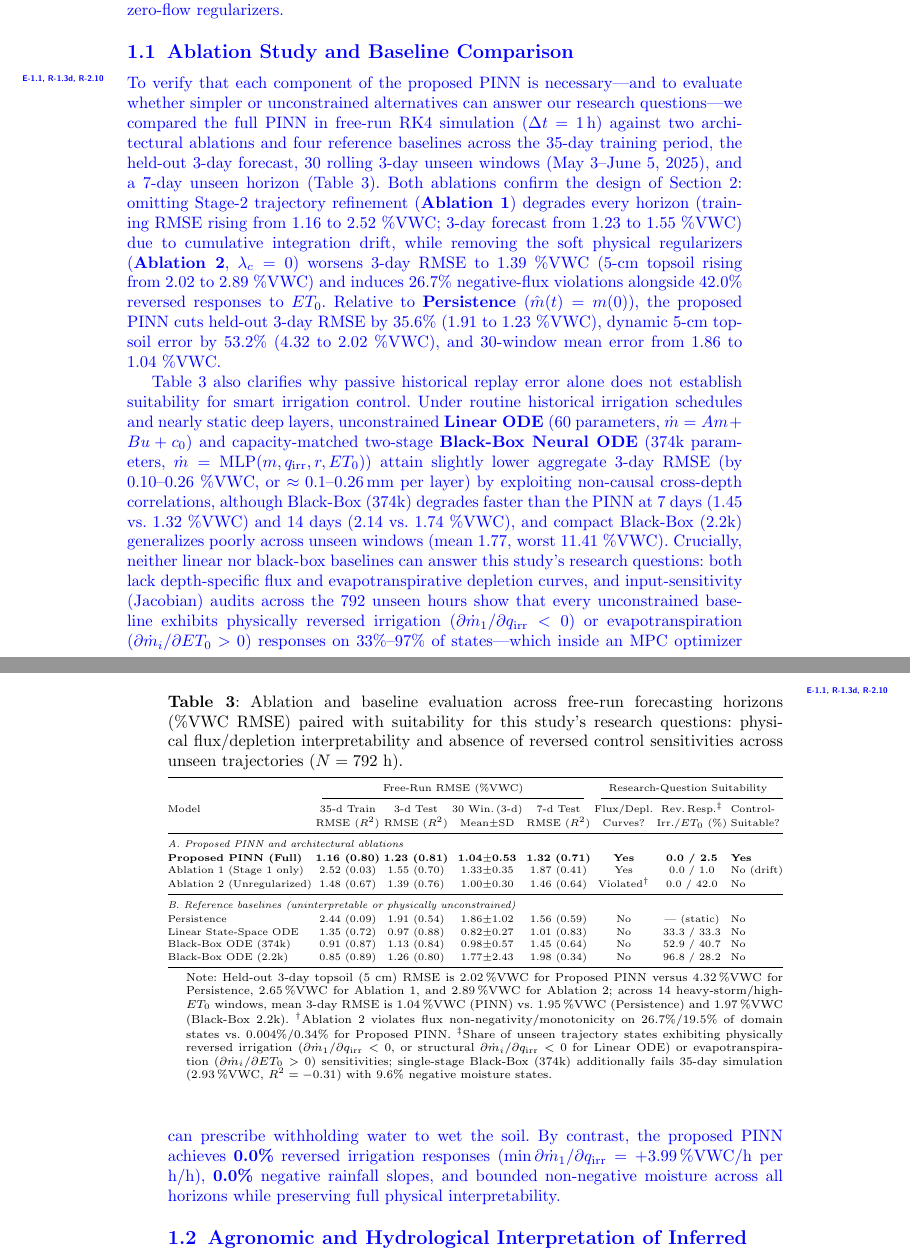
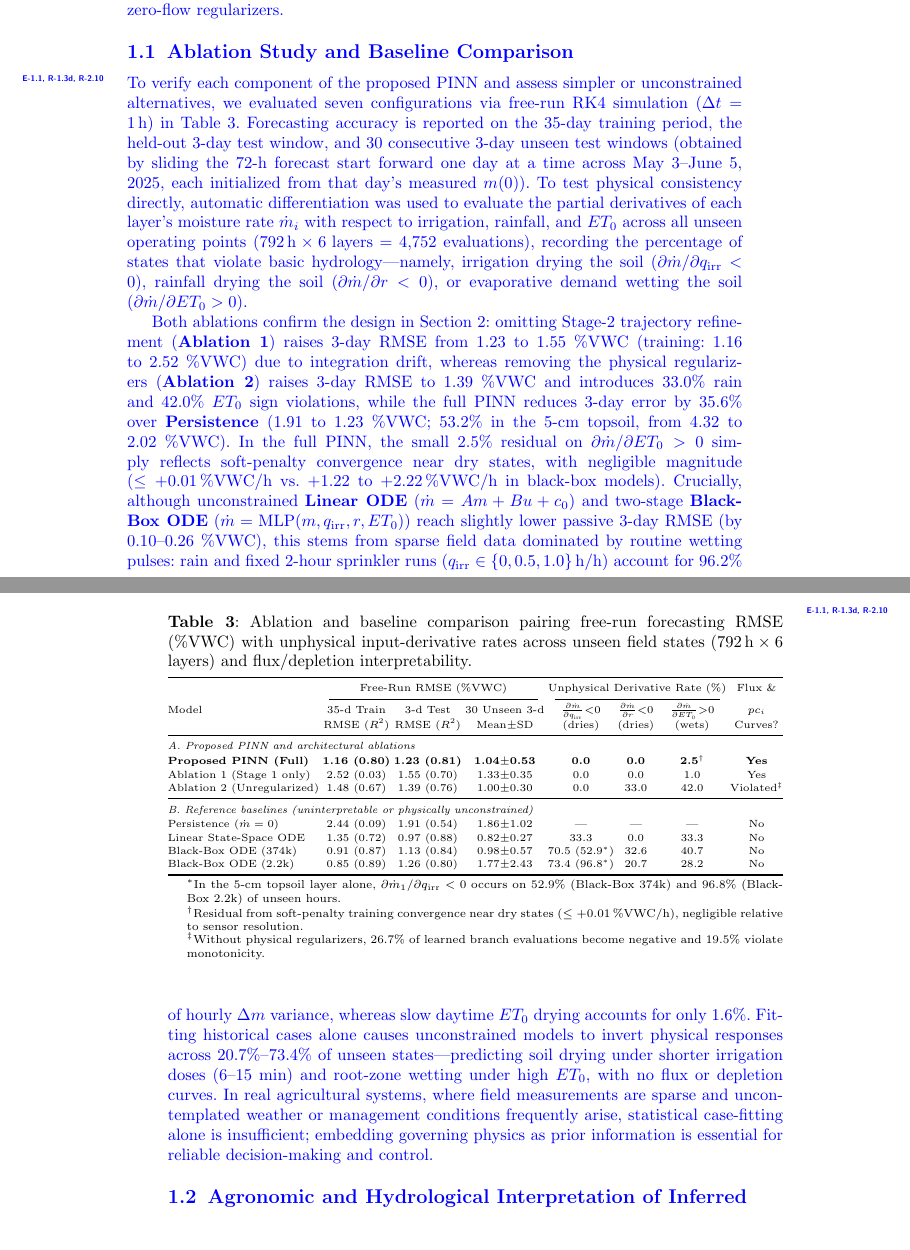
Before and after one commit to GregUFL/PINN_CODE_PAPER, a LaTeX paper (Revison_Second_Stage/Improved_Paper/PINN_revised_commented.tex): two parts of pages 11 and 12 of 30, joined at a grey line, cut so that both start at the same text, the shorter picture padded with empty space. Compiled offline with pdfLaTeX.

Commit message:
Improve Table 3 derivative checks, Section 1.1 clarity, and Move 2 phrasing
- Balance Table 3 with explicit d(dm)/dq_irr, d(dm)/dr, and d(dm)/dET0 violation rates and plain-English footnotes
- Explain 30 sliding 3-day test windows, soft-penalty 2.5% convergence residual, and why physics is essential under sparse agricultural data
- Clarify Move 2 scheduling gap sentence in plain English

Co-authored-by: Copilot <223556219+Copilot@users.noreply.github.com>

```diff
--- a/Revison_Second_Stage/Improved_Paper/PINN_revised_commented.tex
+++ b/Revison_Second_Stage/Improved_Paper/PINN_revised_commented.tex
@@ -224,40 +224,42 @@ The shaded blue regions highlight the span of measured soil moisture data used f
 
 {\color{blue}\subsection{Ablation Study and Baseline Comparison}\label{sec:benchmarks}\marginnote{E-1.1, R-1.3d, R-2.10}
 
-To verify that each component of the proposed PINN is necessary---and to evaluate whether simpler or unconstrained alternatives can answer our research questions---we compared the full PINN in free-run RK4 simulation ($\Delta t = \SI{1}{h}$) against two architectural ablations and four reference baselines across the 35-day training period, the held-out 3-day forecast, 30 rolling 3-day unseen windows (May~3--June~5, 2025), and a 7-day unseen horizon (Table~\ref{tab:benchmarks_master}). Both ablations confirm the design of Section~\ref{Methodology}: omitting Stage-2 trajectory refinement (\textbf{Ablation~1}) degrades every horizon (training RMSE rising from 1.16 to 2.52~\si{\%VWC}; 3-day forecast from 1.23 to 1.55~\si{\%VWC}) due to cumulative integration drift, while removing the soft physical regularizers (\textbf{Ablation~2}, $\lambda_c = 0$) worsens 3-day RMSE to 1.39~\si{\%VWC} (5-\si{cm} topsoil rising from 2.02 to 2.89~\si{\%VWC}) and induces 26.7\% negative-flux violations alongside 42.0\% reversed responses to $ET_0$. Relative to \textbf{Persistence} ($\hat{m}(t) = m(0)$), the proposed PINN cuts held-out 3-day RMSE by 35.6\% (1.91 to 1.23~\si{\%VWC}), dynamic 5-\si{cm} topsoil error by 53.2\% (4.32 to 2.02~\si{\%VWC}), and 30-window mean error from 1.86 to 1.04~\si{\%VWC}.
+To verify each component of the proposed PINN and assess simpler or unconstrained alternatives, we evaluated seven configurations via free-run RK4 simulation ($\Delta t = \SI{1}{h}$) in Table~\ref{tab:benchmarks_master}. Forecasting accuracy is reported on the 35-day training period, the held-out 3-day test window, and 30 consecutive 3-day unseen test windows (obtained by sliding the 72-h forecast start forward one day at a time across May~3--June~5, 2025, each initialized from that day's measured $m(0)$). To test physical consistency directly, automatic differentiation was used to evaluate the partial derivatives of each layer's moisture rate $\dot{m}_i$ with respect to irrigation, rainfall, and $ET_0$ across all unseen operating points ($792\,\mathrm{h} \times 6\text{ layers} = 4{,}752$ evaluations), recording the percentage of states that violate basic hydrology---namely, irrigation drying the soil ($\partial \dot{m}/\partial q_{\mathrm{irr}} < 0$), rainfall drying the soil ($\partial \dot{m}/\partial r < 0$), or evaporative demand wetting the soil ($\partial \dot{m}/\partial ET_0 > 0$).
 
 \begin{table}[!htbp]
 \centering
-\marginnote{E-1.1, R-1.3d, R-2.10}\caption{Ablation and baseline evaluation across free-run forecasting horizons (\si{\%VWC} RMSE) paired with suitability for this study's research questions: physical flux/depletion interpretability and absence of reversed control sensitivities across unseen trajectories ($N = 792$~h).}
+\marginnote{E-1.1, R-1.3d, R-2.10}\caption{Ablation and baseline comparison pairing free-run forecasting RMSE (\si{\%VWC}) with unphysical input-derivative rates across unseen field states ($792\,\mathrm{h} \times 6$ layers) and flux/depletion interpretability.}
 \label{tab:benchmarks_master}
-\fontsize{6.0}{7.6}\selectfont
-\setlength{\tabcolsep}{0.8pt}
-\begin{tabular*}{\textwidth}{@{\extracolsep{\fill}}lccccccl@{}}
+\fontsize{6.3}{8.0}\selectfont
+\setlength{\tabcolsep}{1.0pt}
+\begin{tabular*}{\textwidth}{@{\extracolsep{\fill}}lccccccc@{}}
 \toprule
- & \multicolumn{4}{c}{Free-Run RMSE (\si{\%VWC})} & \multicolumn{3}{c}{Research-Question Suitability} \\
-\cmidrule(lr){2-5}\cmidrule(l){6-8}
-Model & 35-d Train & 3-d Test & 30 Win.\,(3-d) & 7-d Test & Flux/Depl. & Rev.\,Resp.$^\ddagger$ & Control- \\
- & RMSE ($R^2$) & RMSE ($R^2$) & Mean$\pm$SD & RMSE ($R^2$) & Curves? & Irr./$ET_0$ (\%) & Suitable? \\
+ & \multicolumn{3}{c}{Free-Run RMSE (\si{\%VWC})} & \multicolumn{3}{c}{Unphysical Derivative Rate (\%)} & Flux \& \\
+\cmidrule(lr){2-4}\cmidrule(lr){5-7}
+Model & 35-d Train & 3-d Test & 30 Unseen 3-d & $\frac{\partial \dot{m}}{\partial q_{\mathrm{irr}}}{<}0$ & $\frac{\partial \dot{m}}{\partial r}{<}0$ & $\frac{\partial \dot{m}}{\partial ET_0}{>}0$ & $pc_i$ \\
+ & RMSE ($R^2$) & RMSE ($R^2$) & Mean$\pm$SD & (dries) & (dries) & (wets) & Curves? \\
 \midrule
 \multicolumn{8}{@{}l}{\textit{A. Proposed PINN and architectural ablations}} \\[1pt]
-\textbf{Proposed PINN (Full)} & \textbf{1.16 (0.80)} & \textbf{1.23 (0.81)} & \textbf{1.04$\pm$0.53} & \textbf{1.32 (0.71)} & \textbf{Yes} & \textbf{0.0 / 2.5} & \textbf{Yes} \\
-Ablation 1 (Stage 1 only) & 2.52 (0.03) & 1.55 (0.70) & 1.33$\pm$0.35 & 1.87 (0.41) & Yes & 0.0 / 1.0 & No (drift) \\
-Ablation 2 (Unregularized) & 1.48 (0.67) & 1.39 (0.76) & 1.00$\pm$0.30 & 1.46 (0.64) & Violated$^\dagger$ & 0.0 / 42.0 & No \\
+\textbf{Proposed PINN (Full)} & \textbf{1.16 (0.80)} & \textbf{1.23 (0.81)} & \textbf{1.04$\pm$0.53} & \textbf{0.0} & \textbf{0.0} & \textbf{2.5}$^\dagger$ & \textbf{Yes} \\
+Ablation 1 (Stage 1 only) & 2.52 (0.03) & 1.55 (0.70) & 1.33$\pm$0.35 & 0.0 & 0.0 & 1.0 & Yes \\
+Ablation 2 (Unregularized) & 1.48 (0.67) & 1.39 (0.76) & 1.00$\pm$0.30 & 0.0 & 33.0 & 42.0 & Violated$^\ddagger$ \\
 \midrule
 \multicolumn{8}{@{}l}{\textit{B. Reference baselines (uninterpretable or physically unconstrained)}} \\[1pt]
-Persistence & 2.44 (0.09) & 1.91 (0.54) & 1.86$\pm$1.02 & 1.56 (0.59) & No & --- (static) & No \\
-Linear State-Space ODE & 1.35 (0.72) & 0.97 (0.88) & 0.82$\pm$0.27 & 1.01 (0.83) & No & 33.3 / 33.3 & No \\
-Black-Box ODE (374k) & 0.91 (0.87) & 1.13 (0.84) & 0.98$\pm$0.57 & 1.45 (0.64) & No & 52.9 / 40.7 & No \\
-Black-Box ODE (2.2k) & 0.85 (0.89) & 1.26 (0.80) & 1.77$\pm$2.43 & 1.98 (0.34) & No & 96.8 / 28.2 & No \\
+Persistence ($\dot{m}=0$) & 2.44 (0.09) & 1.91 (0.54) & 1.86$\pm$1.02 & --- & --- & --- & No \\
+Linear State-Space ODE & 1.35 (0.72) & 0.97 (0.88) & 0.82$\pm$0.27 & 33.3 & 0.0 & 33.3 & No \\
+Black-Box ODE (374k) & 0.91 (0.87) & 1.13 (0.84) & 0.98$\pm$0.57 & 70.5 (52.9$^*$) & 32.6 & 40.7 & No \\
+Black-Box ODE (2.2k) & 0.85 (0.89) & 1.26 (0.80) & 1.77$\pm$2.43 & 73.4 (96.8$^*$) & 20.7 & 28.2 & No \\
 \bottomrule
 \end{tabular*}
 \begin{tablenotes}
 \footnotesize
-\item Note: Held-out 3-day topsoil (5~\si{cm}) RMSE is \SI{2.02}{\%VWC} for Proposed PINN versus \SI{4.32}{\%VWC} for Persistence, \SI{2.65}{\%VWC} for Ablation~1, and \SI{2.89}{\%VWC} for Ablation~2; across 14 heavy-storm/high-$ET_0$ windows, mean 3-day RMSE is \SI{1.04}{\%VWC} (PINN) vs.\ \SI{1.95}{\%VWC} (Persistence) and \SI{1.97}{\%VWC} (Black-Box 2.2k). $^\dagger$Ablation~2 violates flux non-negativity/monotonicity on $26.7\% / 19.5\%$ of domain states vs.\ $0.004\% / 0.34\%$ for Proposed PINN. $^\ddagger$Share of unseen trajectory states exhibiting physically reversed irrigation ($\partial \dot{m}_1/\partial q_{\mathrm{irr}} < 0$, or structural $\partial \dot{m}_i/\partial q_{\mathrm{irr}} < 0$ for Linear ODE) or evapotranspiration ($\partial \dot{m}_i/\partial ET_0 > 0$) sensitivities; single-stage Black-Box (374k) additionally fails 35-day simulation (\SI{2.93}{\%VWC}, $R^2 = -0.31$) with 9.6\% negative moisture states.
+\item $^*$In the 5-\si{cm} topsoil layer alone, $\partial \dot{m}_1/\partial q_{\mathrm{irr}} < 0$ occurs on 52.9\% (Black-Box 374k) and 96.8\% (Black-Box 2.2k) of unseen hours.
+\item $^\dagger$Residual from soft-penalty training convergence near dry states ($\le +0.01\,\si{\%VWC/h}$), negligible relative to sensor resolution.
+\item $^\ddagger$Without physical regularizers, 26.7\% of learned branch evaluations become negative and 19.5\% violate monotonicity.
 \end{tablenotes}
 \end{table}
 
-Table~\ref{tab:benchmarks_master} also clarifies why passive historical replay error alone does not establish suitability for smart irrigation control. Under routine historical irrigation schedules and nearly static deep layers, unconstrained \textbf{Linear ODE} (60 parameters, $\dot{m} = Am + Bu + c_0$) and capacity-matched two-stage \textbf{Black-Box Neural ODE} (374k parameters, $\dot{m} = \mathrm{MLP}(m, q_{\mathrm{irr}}, r, ET_0)$) attain slightly lower aggregate 3-day RMSE (by 0.10--0.26~\si{\%VWC}, or $\approx 0.1$--$0.26\,\si{mm}$ per layer) by exploiting non-causal cross-depth correlations, although Black-Box (374k) degrades faster than the PINN at 7 days (1.45 vs.\ 1.32~\si{\%VWC}) and 14 days (2.14 vs.\ 1.74~\si{\%VWC}), and compact Black-Box (2.2k) generalizes poorly across unseen windows (mean 1.77, worst 11.41~\si{\%VWC}). Crucially, neither linear nor black-box baselines can answer this study's research questions: both lack depth-specific flux and evapotranspirative depletion curves, and input-sensitivity (Jacobian) audits across the 792 unseen hours show that every unconstrained baseline exhibits physically reversed irrigation ($\partial \dot{m}_1/\partial q_{\mathrm{irr}} < 0$) or evapotranspiration ($\partial \dot{m}_i/\partial ET_0 > 0$) responses on 33\%--97\% of states---which inside an MPC optimizer can prescribe withholding water to wet the soil. By contrast, the proposed PINN achieves \textbf{0.0\%} reversed irrigation responses ($\min \partial \dot{m}_1/\partial q_{\mathrm{irr}} = +3.99\,\si{\%VWC/h}$ per \si{h/h}), \textbf{0.0\%} negative rainfall slopes, and bounded non-negative moisture across all horizons while preserving full physical interpretability.
+Both ablations confirm the design in Section~\ref{Methodology}: omitting Stage-2 trajectory refinement (\textbf{Ablation~1}) raises 3-day RMSE from 1.23 to 1.55~\si{\%VWC} (training: 1.16 to 2.52~\si{\%VWC}) due to integration drift, whereas removing the physical regularizers (\textbf{Ablation~2}) raises 3-day RMSE to 1.39~\si{\%VWC} and introduces 33.0\% rain and 42.0\% $ET_0$ sign violations, while the full PINN reduces 3-day error by 35.6\% over \textbf{Persistence} (1.91 to 1.23~\si{\%VWC}; 53.2\% in the 5-\si{cm} topsoil, from 4.32 to 2.02~\si{\%VWC}). In the full PINN, the small 2.5\% residual on $\partial \dot{m}/\partial ET_0 > 0$ simply reflects soft-penalty convergence near dry states, with negligible magnitude ($\le +0.01\,\si{\%VWC/h}$ vs.\ $+1.22$ to $+2.22\,\si{\%VWC/h}$ in black-box models). Crucially, although unconstrained \textbf{Linear ODE} ($\dot{m} = Am + Bu + c_0$) and two-stage \textbf{Black-Box ODE} ($\dot{m} = \mathrm{MLP}(m, q_{\mathrm{irr}}, r, ET_0)$) reach slightly lower passive 3-day RMSE (by 0.10--0.26~\si{\%VWC}), this stems from sparse field data dominated by routine wetting pulses: rain and fixed 2-hour sprinkler runs ($q_{\mathrm{irr}} \in \{0, 0.5, 1.0\}\,\si{h/h}$) account for 96.2\% of hourly $\Delta m$ variance, whereas slow daytime $ET_0$ drying accounts for only 1.6\%. Fitting historical cases alone causes unconstrained models to invert physical responses across 20.7\%--73.4\% of unseen states---predicting soil drying under shorter irrigation doses (6--15~\si{min}) and root-zone wetting under high $ET_0$, with no flux or depletion curves. In real agricultural systems, where field measurements are sparse and uncontemplated weather or management conditions frequently arise, statistical case-fitting alone is insufficient; embedding governing physics as prior information is essential for reliable decision-making and control.
 
 \subsection{Agronomic and Hydrological Interpretation of Inferred Evapotranspirative Depletion}\label{sec:uptake_rationale}\marginnote{R-1.3a, R-1.3d, R-1.4, R-2.6}
 
```
Also changed, not shown: Revison_Second_Stage/Improved_Paper/PINN_revised_commented.pdf, Revison_Second_Stage/Improved_Paper/PINN_revised_commented.tex (2 more changed lines).
